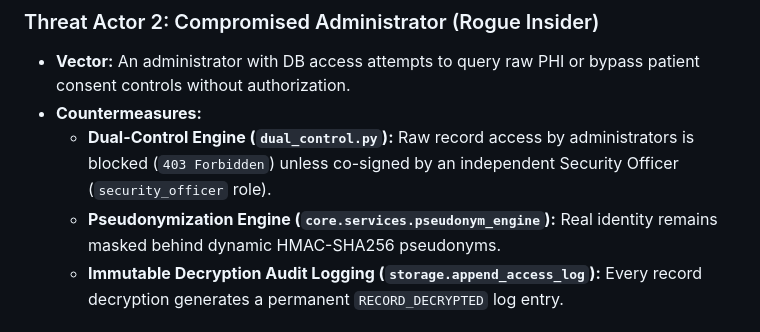
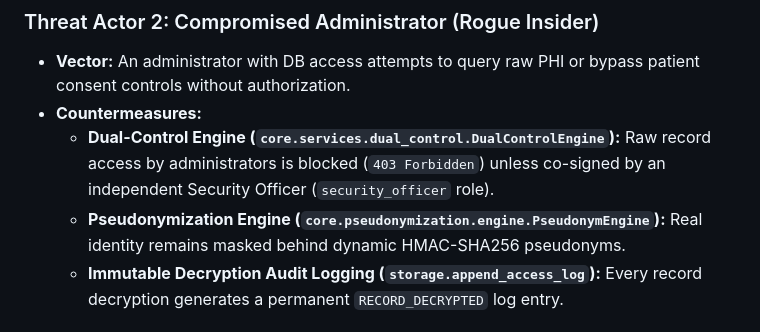
Before and after one commit to calsgnkadir/health-blockchain, a Markdown page: docs/THREAT_MODEL.md, the part around the change. GitHub-like rendering.

Commit message:
Fix exact Python module & class paths in README.md and THREAT_MODEL.md:
- THREAT_MODEL.md: Corrected pseudonymization engine path to core.pseudonymization.engine.PseudonymEngine and dual_control to core.services.dual_control.DualControlEngine.
- README.md: Corrected KMS class reference to core.kms.provider.KMSProvider / SoftwareKMSProvider.

```diff
--- a/docs/THREAT_MODEL.md
+++ b/docs/THREAT_MODEL.md
@@ -27,8 +27,8 @@
 ### Threat Actor 2: Compromised Administrator (Rogue Insider)
 - **Vector:** An administrator with DB access attempts to query raw PHI or bypass patient consent controls without authorization.
 - **Countermeasures:**
-  - **Dual-Control Engine (`dual_control.py`):** Raw record access by administrators is blocked (`403 Forbidden`) unless co-signed by an independent Security Officer (`security_officer` role).
-  - **Pseudonymization Engine (`core.services.pseudonym_engine`):** Real identity remains masked behind dynamic HMAC-SHA256 pseudonyms.
+  - **Dual-Control Engine (`core.services.dual_control.DualControlEngine`):** Raw record access by administrators is blocked (`403 Forbidden`) unless co-signed by an independent Security Officer (`security_officer` role).
+  - **Pseudonymization Engine (`core.pseudonymization.engine.PseudonymEngine`):** Real identity remains masked behind dynamic HMAC-SHA256 pseudonyms.
   - **Immutable Decryption Audit Logging (`storage.append_access_log`):** Every record decryption generates a permanent `RECORD_DECRYPTED` log entry.
 
 ### Threat Actor 3: Stolen / Lost Hardware Credential
```
Also changed, not shown: README.md (+1 -1 lines).
